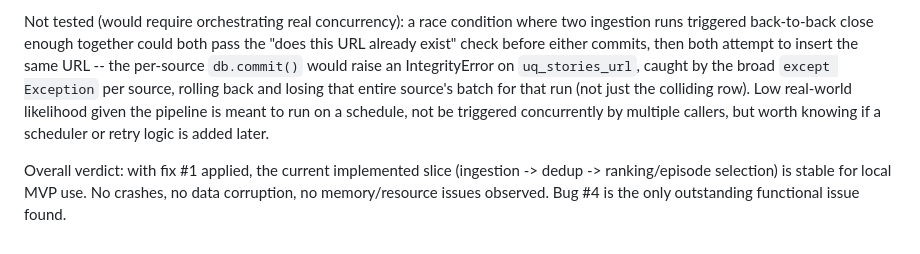
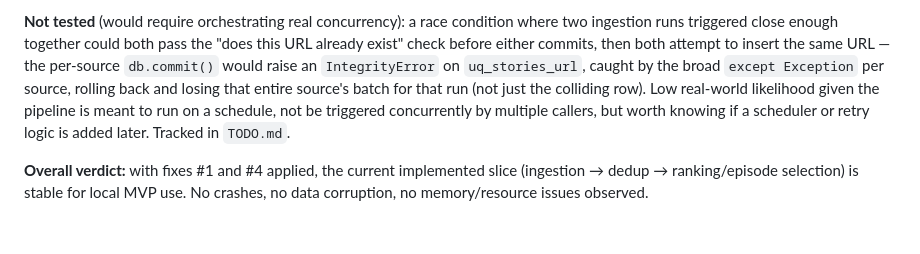
Before and after one commit to kumarrajdevops/5min-ai-news, a Markdown page: errors.md, the part around one of its changes. Drawn GitHub-style.

```diff
--- a/errors.md
+++ b/errors.md
@@ -234,17 +241,17 @@ under normal use (repeated ingestion/dedup/ranking triggers):
 
-Not tested (would require orchestrating real concurrency): a race
-condition where two ingestion runs triggered back-to-back close
-enough together could both pass the "does this URL already exist"
-check before either commits, then both attempt to insert the same
-URL -- the per-source `db.commit()` would raise an IntegrityError on
-`uq_stories_url`, caught by the broad `except Exception` per source,
-rolling back and losing that entire source's batch for that run (not
-just the colliding row). Low real-world likelihood given the
-pipeline is meant to run on a schedule, not be triggered concurrently
-by multiple callers, but worth knowing if a scheduler or retry logic
-is added later.
+**Not tested** (would require orchestrating real concurrency): a race
+condition where two ingestion runs triggered close enough together
+could both pass the "does this URL already exist" check before either
+commits, then both attempt to insert the same URL — the per-source
+`db.commit()` would raise an `IntegrityError` on `uq_stories_url`,
+caught by the broad `except Exception` per source, rolling back and
+losing that entire source's batch for that run (not just the
+colliding row). Low real-world likelihood given the pipeline is meant
+to run on a schedule, not be triggered concurrently by multiple
+callers, but worth knowing if a scheduler or retry logic is added
+later. Tracked in `TODO.md`.
 
-Overall verdict: with fix #1 applied, the current implemented slice
-(ingestion -> dedup -> ranking/episode selection) is stable for local
-MVP use. No crashes, no data corruption, no memory/resource issues
-observed. Bug #4 is the only outstanding functional issue found.
+**Overall verdict:** with fixes #1 and #4 applied, the current
+implemented slice (ingestion → dedup → ranking/episode selection) is
+stable for local MVP use. No crashes, no data corruption, no
+memory/resource issues observed.
```
Also changed, not shown: other parts of errors.md (+177 -170 lines), TODO.md (+0 -1 lines).
